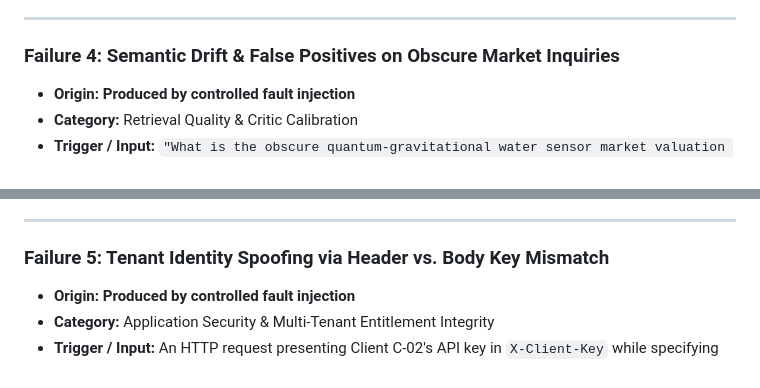
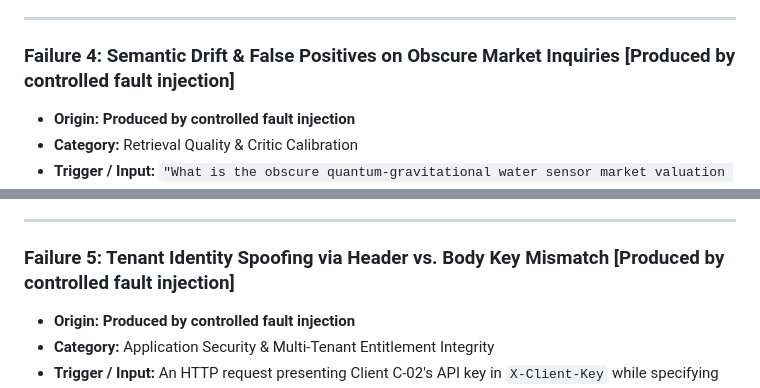
Before and after one commit to Sushant-shringi/project-atlas, a Markdown page: docs/EVALUATION_REPORT.md, 2 parts joined by grey strips. GitHub-like rendering.

```diff
--- a/docs/EVALUATION_REPORT.md
+++ b/docs/EVALUATION_REPORT.md
@@ -126,7 +126,7 @@ In accordance with Section 19 of the master implementation specification, the fo
 
 ---
 
-### Failure 4: Semantic Drift & False Positives on Obscure Market Inquiries
+### Failure 4: Semantic Drift & False Positives on Obscure Market Inquiries [Produced by controlled fault injection]
 - **Origin:** **Produced by controlled fault injection**
 - **Category:** Retrieval Quality & Critic Calibration
 - **Trigger / Input:** `"What is the obscure quantum-gravitational water sensor market valuation in 2024?"` (**AB-Q10**)
@@ -139,7 +139,7 @@ In accordance with Section 19 of the master implementation specification, the fo
 
 ---
 
-### Failure 5: Tenant Identity Spoofing via Header vs. Body Key Mismatch
+### Failure 5: Tenant Identity Spoofing via Header vs. Body Key Mismatch [Produced by controlled fault injection]
 - **Origin:** **Produced by controlled fault injection**
 - **Category:** Application Security & Multi-Tenant Entitlement Integrity
 - **Trigger / Input:** An HTTP request presenting Client C-02's API key in `X-Client-Key` while specifying `client_id: "C-01"` in the JSON request body.
```
Also changed, not shown: other parts of docs/EVALUATION_REPORT.md (+3 -3 lines).
